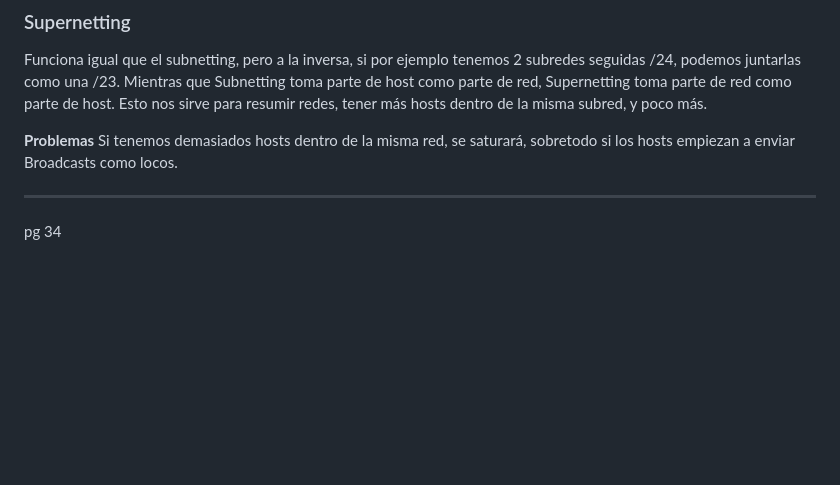
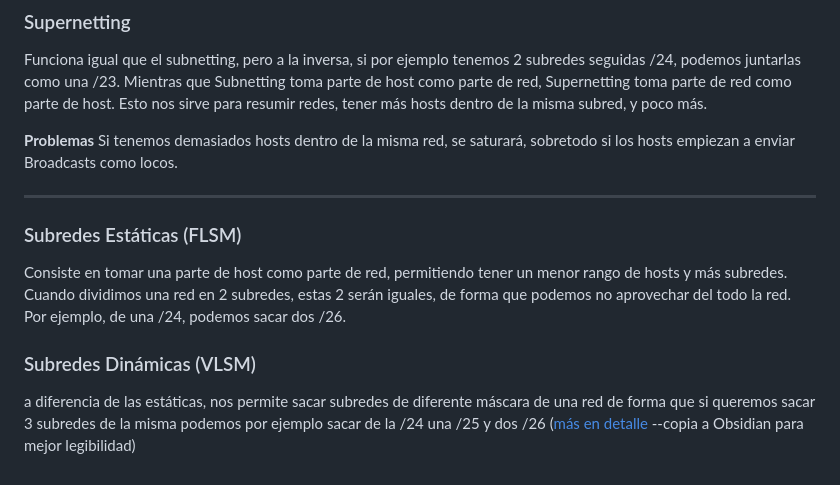
Before and after one commit to AleX-17r/Resumenes-1ASIR, a Markdown page: Redes/11-Ipv4/README.md, the part around the change. Drawn GitHub-style; blank space fills up the shorter version.

```diff
--- a/Redes/11-Ipv4/README.md
+++ b/Redes/11-Ipv4/README.md
@@ -69,4 +69,11 @@ Esto nos sirve para resumir redes, tener más hosts dentro de la misma subred, y
 Si tenemos demasiados hosts dentro de la misma red, se saturará, sobretodo si los hosts empiezan a enviar Broadcasts como locos.
 
 ---
-pg 34
+### Subredes Estáticas (FLSM)
+Consiste en tomar una parte de host como parte de red, permitiendo tener un menor rango de hosts y más subredes.
+Cuando dividimos una red en 2 subredes, estas 2 serán iguales, de forma que podemos no aprovechar del todo la red.
+Por ejemplo, de una /24, podemos sacar dos /26.
+
+### Subredes Dinámicas (VLSM)
+a diferencia de las estáticas, nos permite sacar subredes de diferente máscara de una red de forma que si queremos sacar 3 subredes de la misma podemos por ejemplo sacar de la /24 una /25 y dos /26
+([más en detalle](https://github.com/AleX-17r/Resumenes-1ASIR/tree/main/Redes/6-Subnetting_VLSM) --copia a Obsidian para mejor legibilidad)
```
